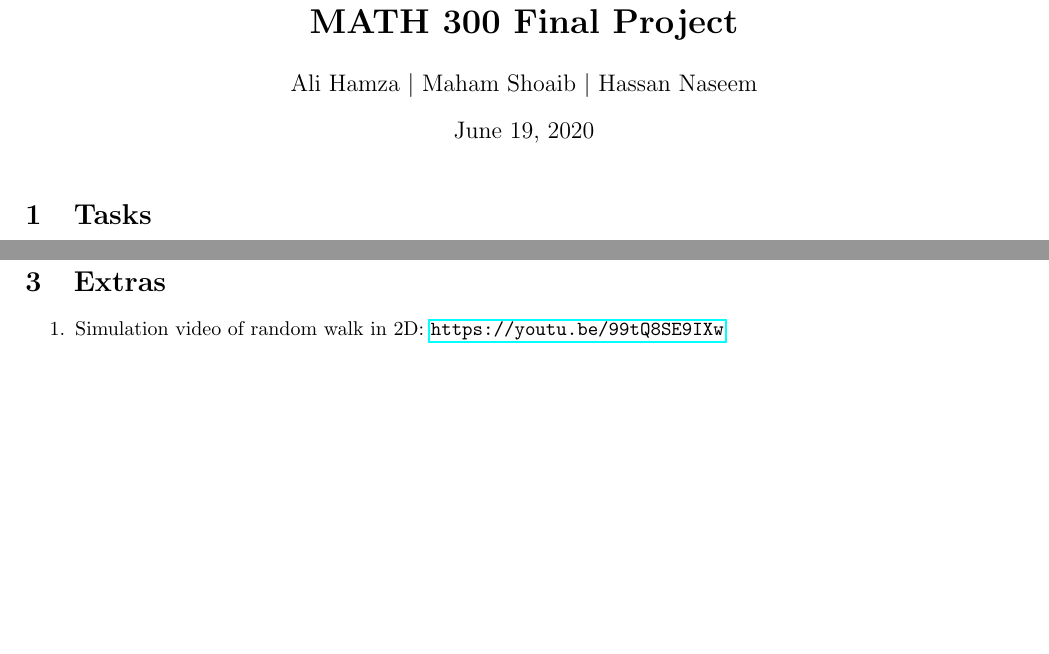
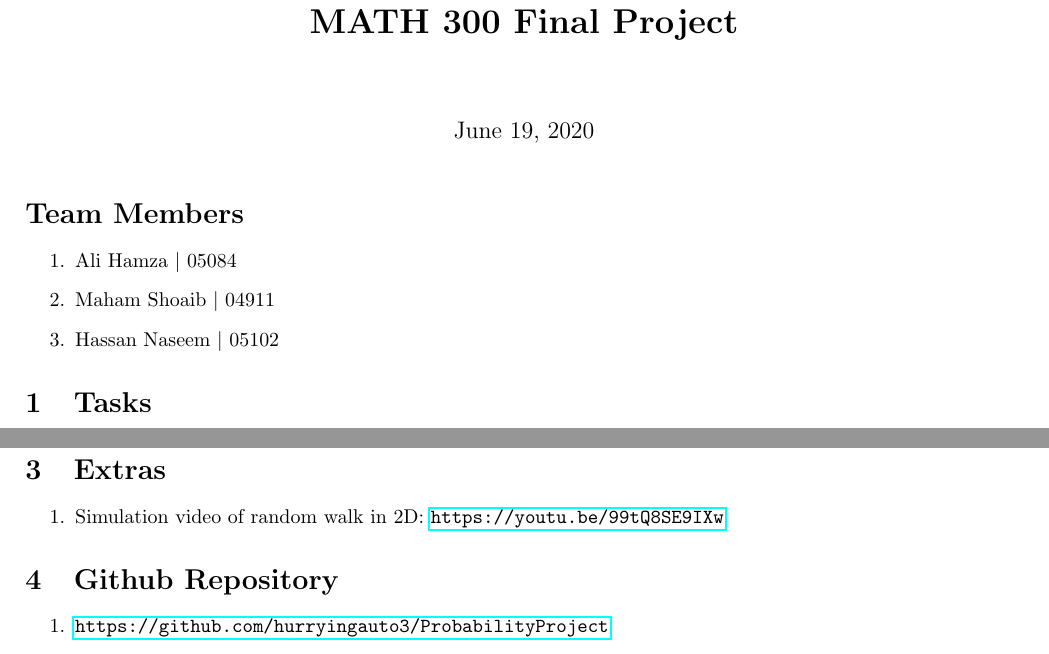
Before and after one commit to hurryingauto3/ProbabilityProject, a LaTeX document (Report/Report.tex): two parts of pages 1 and 4 of 4, joined at a grey line, cut so that both start at the same text, the shorter picture padded with empty space. Compiled offline with pdfLaTeX.

Commit message:
Further Edits

```diff
--- a/Report/Report.tex
+++ b/Report/Report.tex
@@ -8,12 +8,16 @@
 \usepackage[left=2cm,right=2cm,top=2cm,bottom=2.5cm]{geometry}
 
 \title{\textbf{MATH 300 Final Project}}
-\author{Ali Hamza $|$ Maham Shoaib $|$ Hassan Naseem}
 \date{\today}
 
 \begin{document}
 \maketitle
-
+\section*{Team Members}
+\begin{enumerate}
+    \item Ali Hamza $|$ 05084
+    \item Maham Shoaib $|$ 04911
+    \item Hassan Naseem $|$ 05102
+\end{enumerate}
 \section{Tasks}
 \subsection{Task 1}
 In this section we made a function $task1(steps,start,leftprob,stopprob)$. The function takes steps using an algorithm that makes use
@@ -84,4 +88,8 @@ graph
     \item Simulation video of random walk in 2D: \url{https://youtu.be/99tQ8SE9IXw}
 \end{enumerate}
 
+\section{Github Repository}
+\begin{enumerate}
+    \item \url{https://github.com/hurryingauto3/ProbabilityProject}
+\end{enumerate}
 \end{document}
```
Also changed, not shown: Code/task5helper.m (renamed from Code/task58.m, +1 -1 lines), Code/task8.m (+2 -2 lines), 1 other file.
